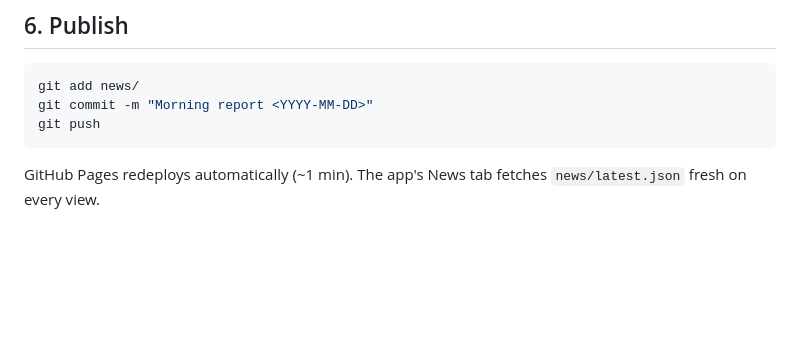
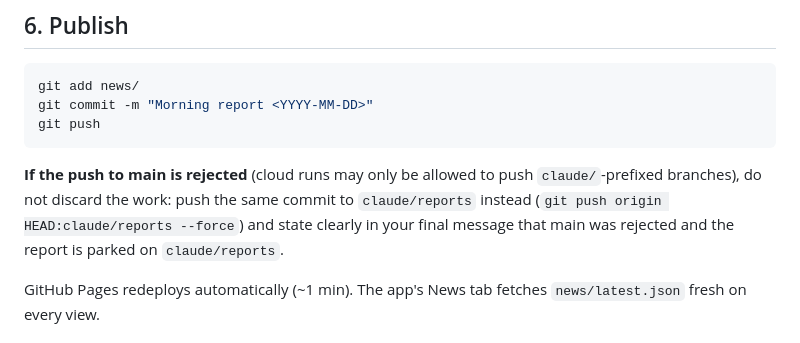
Before and after one commit to jrchia2018-spec/daily-tracker, a Markdown page: news/AGENT.md, the part around the change. Drawn GitHub-style; blank space fills up the shorter version.

Commit message:
AGENT.md: park report on claude/reports if push to main is rejected
Co-Authored-By: Claude Fable 5 <noreply@anthropic.com>

````diff
--- a/news/AGENT.md
+++ b/news/AGENT.md
@@ -61,6 +61,8 @@ git commit -m "Morning report <YYYY-MM-DD>"
 git push
 ```
 
+**If the push to main is rejected** (cloud runs may only be allowed to push `claude/`-prefixed branches), do not discard the work: push the same commit to `claude/reports` instead (`git push origin HEAD:claude/reports --force`) and state clearly in your final message that main was rejected and the report is parked on `claude/reports`.
+
 GitHub Pages redeploys automatically (~1 min). The app's News tab fetches `news/latest.json` fresh on every view.
 
 ## Failure handling
````
